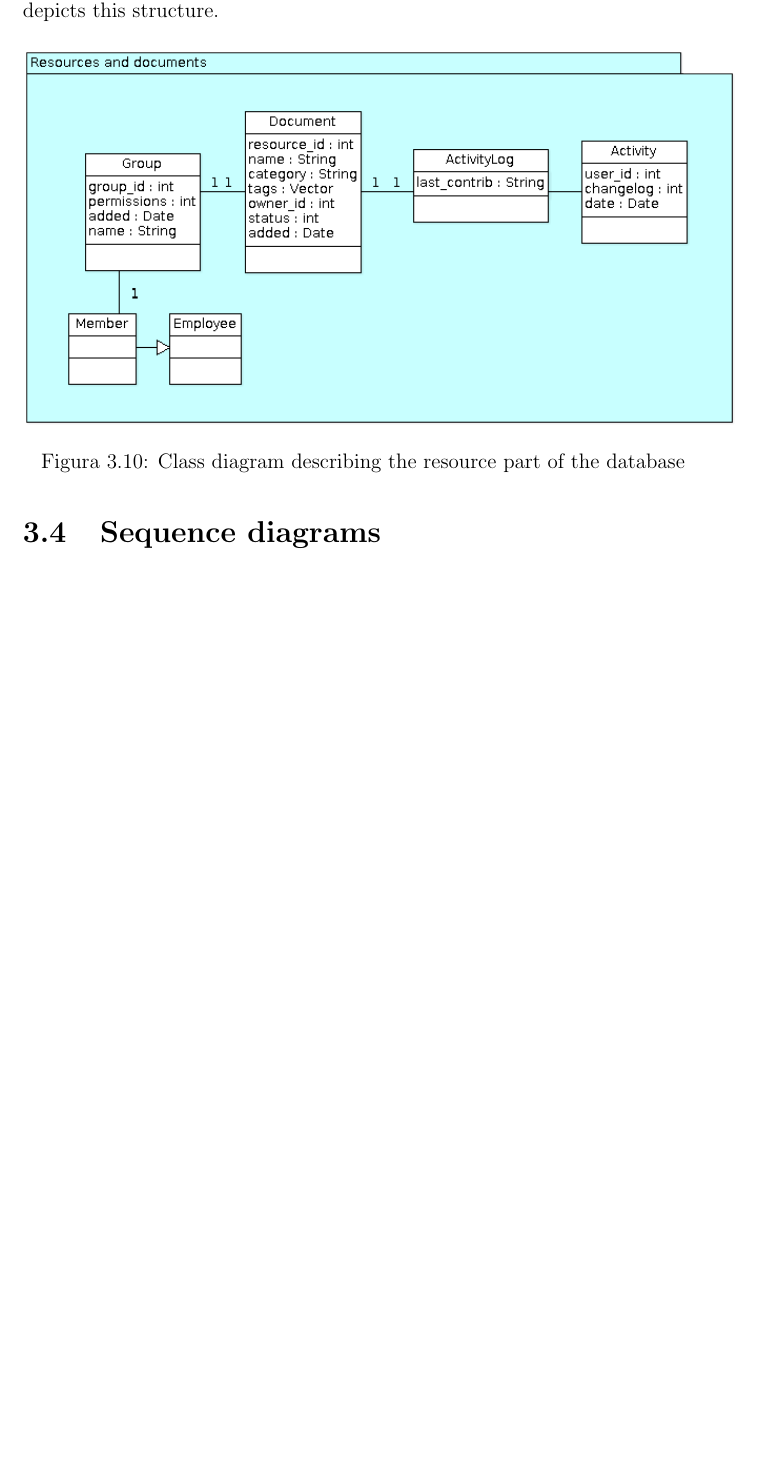
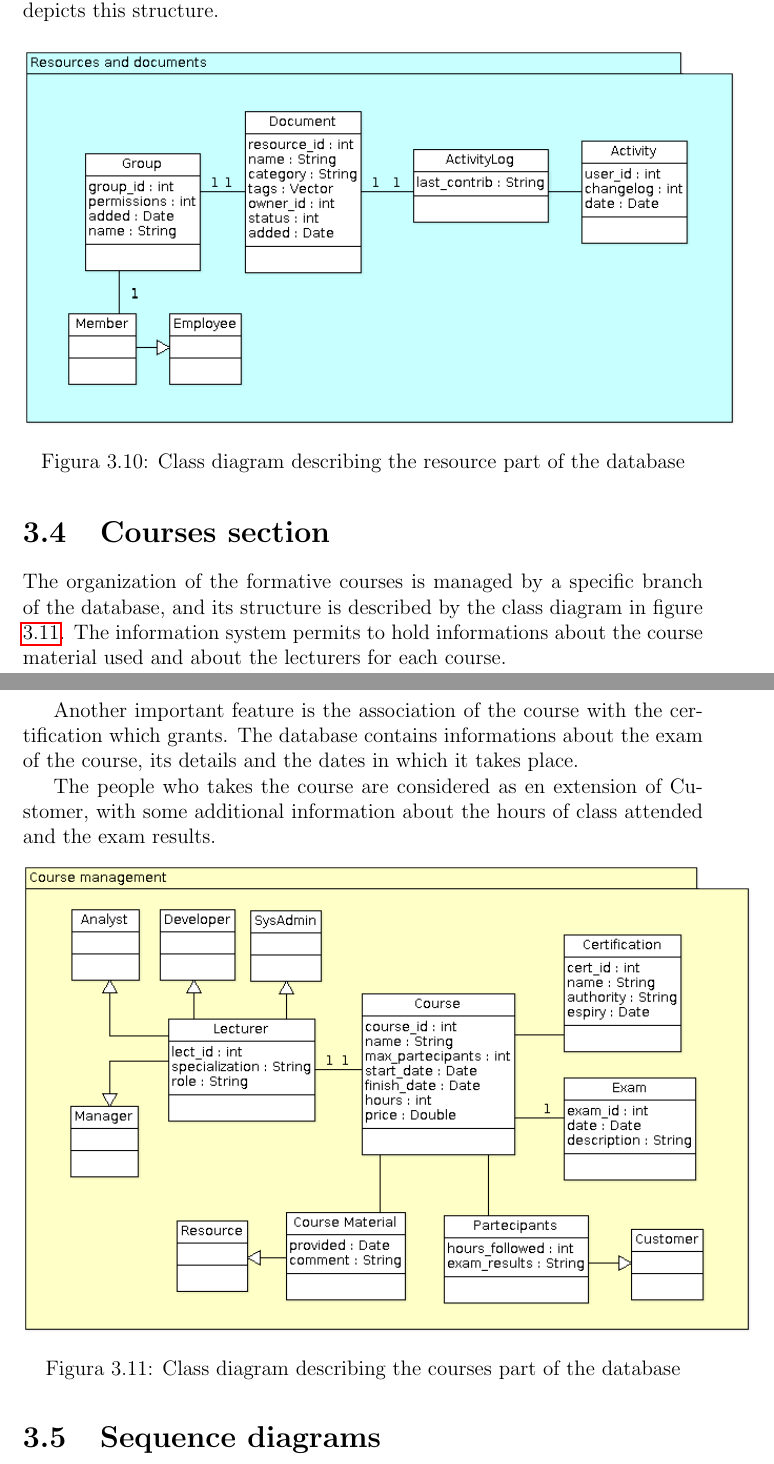
Before and after one commit to enry86/ois_prj, a LaTeX book (ois_prj/oisBase.tex, which reads ois_prj/assign3/sections/classDiags.tex): part of page 162 of 179 before the commit and two parts of pages 162 and 163 of 180 after it, the two joined at a grey line, cut so that both start at the same text, the shorter picture padded with empty space. Compiled offline with pdfLaTeX.

Commit message:
added courses to classdiagram section

```diff
--- a/ois_prj/assign3/sections/classDiags.tex
+++ b/ois_prj/assign3/sections/classDiags.tex
@@ -85,3 +85,26 @@ Picture \ref{3img:classres} depicts this structure.
 \caption{Class diagram describing the resource part of the database}
 \label{3img:classres}
 \end{figure}
+
+\section{Courses section}
+The organization of the formative courses is managed by a specific branch
+of the database, and its structure is described by the class diagram in
+figure \ref{3img:classcou}.
+The information system permits to hold informations about the course
+material used and about the lecturers for each course.
+
+Another important feature is the association of the course with the
+certification which grants.
+The database contains informations about the exam of the course, its
+details and the dates in which it takes place.
+
+The people who takes the course are considered as en extension  of
+Customer, with some additional information about the hours of class
+attended and the exam results.
+
+\begin{figure}[H]
+\centering
+\includegraphics[scale=0.60]{assign3/argo/imgs/courses.png}
+\caption{Class diagram describing the courses part of the database}
+\label{3img:classcou}
+\end{figure}
```
Also changed, not shown: ois_prj/assign3/argo/imgs/administrative.png, ois_prj/assign3/argo/imgs/courses.png (added).
